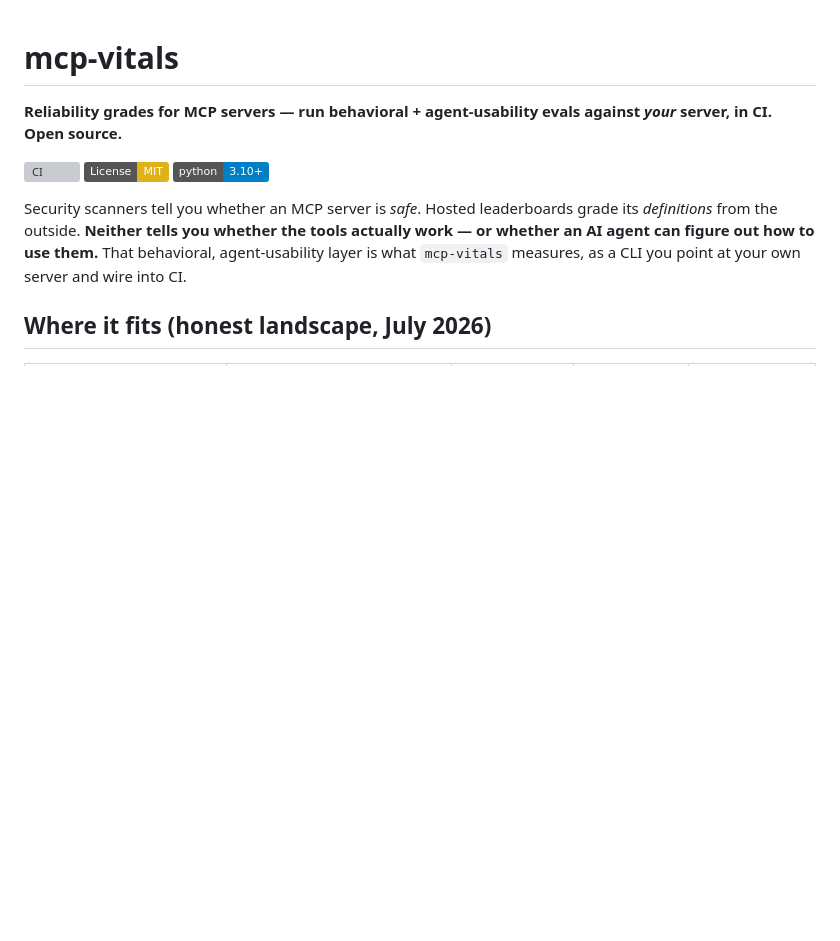
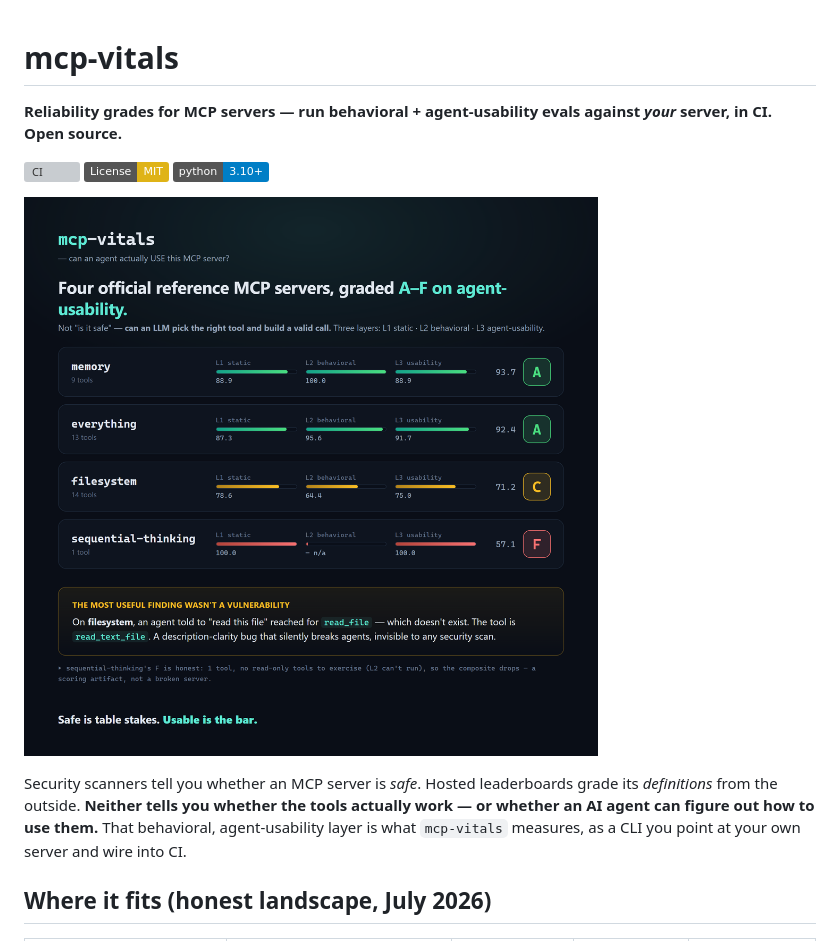
Before and after one commit to enached134-ctrl/mcp-vitals, a Markdown page: README.md, the part around the change. Rendered like a GitHub page; pictures changed too: assets/mcp-vitals-proof.png (added); badges without logos; blank space fills up the shorter version; grey boxes are pictures that could not be loaded.

Commit message:
docs: add an agent-usability report-card visual to the README
Renders the real launch/results.json grades: memory A (93.7), everything A
(92.4), filesystem C (71.2), sequential-thinking F (57.1), plus the filesystem
tool-naming finding (read_file vs read_text_file).

Co-Authored-By: Claude Opus 4.8 <noreply@anthropic.com>

```diff
--- a/README.md
+++ b/README.md
@@ -6,6 +6,8 @@ server, in CI. Open source.**
 [![CI](https://github.com/enached134-ctrl/mcp-vitals/actions/workflows/ci.yml/badge.svg)](https://github.com/enached134-ctrl/mcp-vitals/actions/workflows/ci.yml)
 [![License: MIT](https://img.shields.io/badge/License-MIT-yellow.svg)](LICENSE)
 [![Python 3.10+](https://img.shields.io/badge/python-3.10%2B-blue.svg)](https://www.python.org/)
+
+![mcp-vitals graded four official reference MCP servers: memory A, everything A, filesystem C, sequential-thinking F — with the filesystem tool-naming finding](assets/mcp-vitals-proof.png)
 
 Security scanners tell you whether an MCP server is *safe*. Hosted leaderboards grade its
 *definitions* from the outside. **Neither tells you whether the tools actually work — or
```
